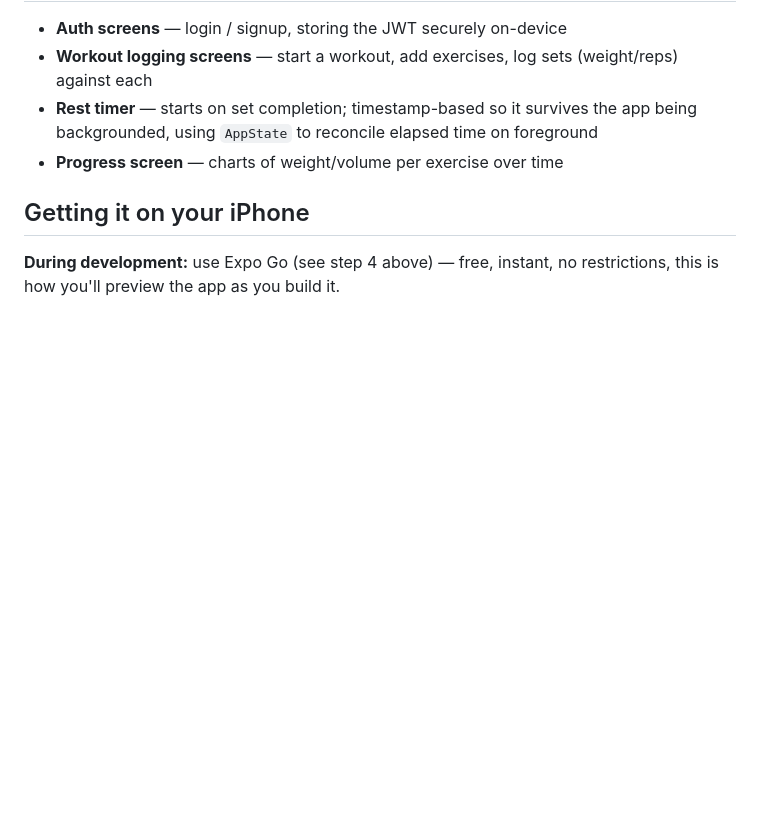
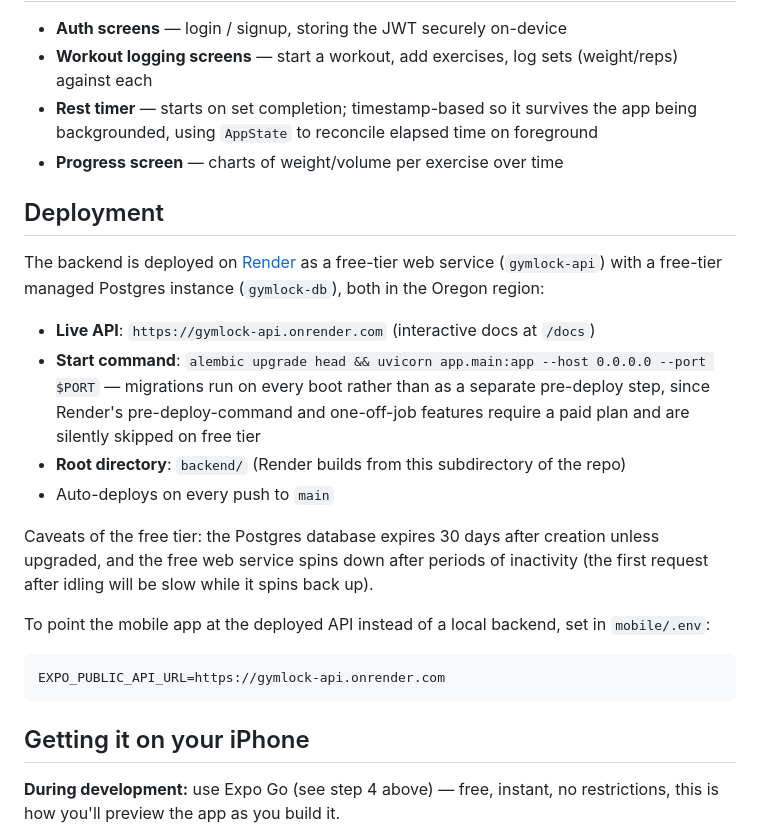
Before and after one commit to KarimgitCS/gymlock, a Markdown page: README.md, the part around the change. Drawn GitHub-style; blank space fills up the shorter version.

Commit message:
Document Render deployment in README

````diff
--- a/README.md
+++ b/README.md
@@ -140,6 +140,23 @@ All routes except signup/login require a valid JWT in the `Authorization` header
 - **Rest timer** — starts on set completion; timestamp-based so it survives the app being backgrounded, using `AppState` to reconcile elapsed time on foreground
 - **Progress screen** — charts of weight/volume per exercise over time
 
+## Deployment
+
+The backend is deployed on [Render](https://render.com) as a free-tier web service (`gymlock-api`) with a free-tier managed Postgres instance (`gymlock-db`), both in the Oregon region:
+
+- **Live API**: `https://gymlock-api.onrender.com` (interactive docs at `/docs`)
+- **Start command**: `alembic upgrade head && uvicorn app.main:app --host 0.0.0.0 --port $PORT` — migrations run on every boot rather than as a separate pre-deploy step, since Render's pre-deploy-command and one-off-job features require a paid plan and are silently skipped on free tier
+- **Root directory**: `backend/` (Render builds from this subdirectory of the repo)
+- Auto-deploys on every push to `main`
+
+Caveats of the free tier: the Postgres database expires 30 days after creation unless upgraded, and the free web service spins down after periods of inactivity (the first request after idling will be slow while it spins back up).
+
+To point the mobile app at the deployed API instead of a local backend, set in `mobile/.env`:
+
+```
+EXPO_PUBLIC_API_URL=https://gymlock-api.onrender.com
+```
+
 ## Getting it on your iPhone
 
 **During development:** use Expo Go (see step 4 above) — free, instant, no restrictions, this is how you'll preview the app as you build it.
````
